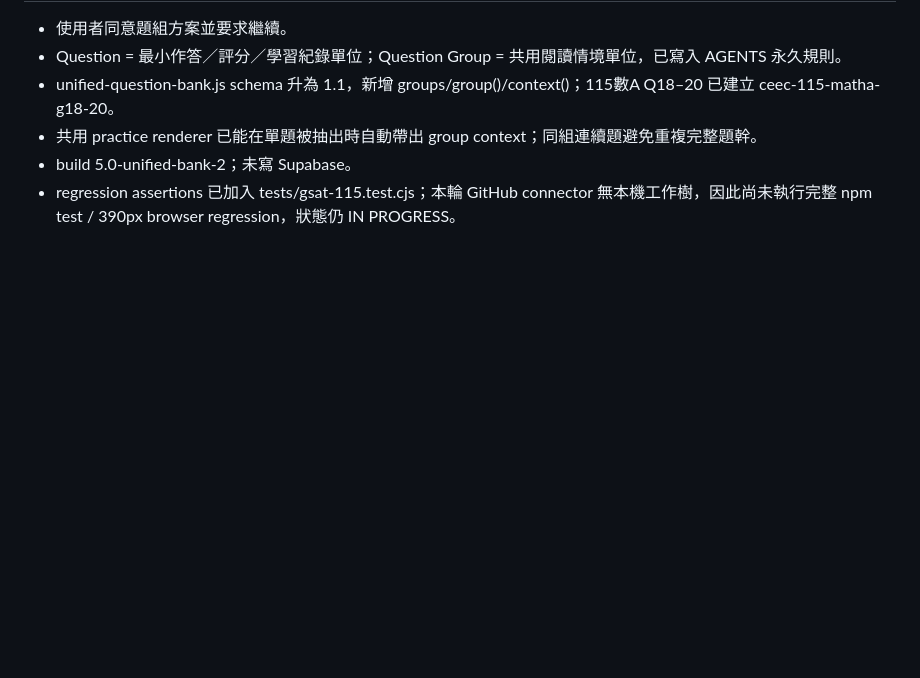
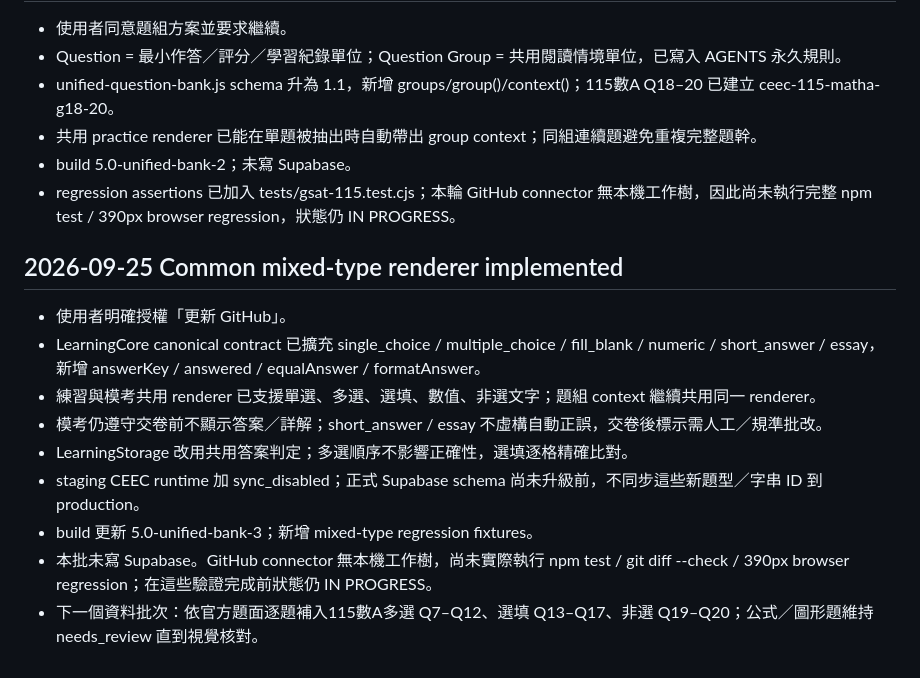
Before and after one commit to kenny17go/high-school-review, a Markdown page: CODEX_PROGRESS.md, the part around the change. Drawn GitHub-style; blank space fills up the shorter version.

Commit message:
V5.0 record common mixed renderer batch

```diff
--- a/CODEX_PROGRESS.md
+++ b/CODEX_PROGRESS.md
@@ -152,3 +152,14 @@ node (Join-Path $npmTestRoot 'node_modules/npm/bin/npm-cli.js') test
 - 共用 practice renderer 已能在單題被抽出時自動帶出 group context；同組連續題避免重複完整題幹。
 - build 5.0-unified-bank-2；未寫 Supabase。
 - regression assertions 已加入 tests/gsat-115.test.cjs；本輪 GitHub connector 無本機工作樹，因此尚未執行完整 npm test / 390px browser regression，狀態仍 IN PROGRESS。
+
+## 2026-09-25 Common mixed-type renderer implemented
+- 使用者明確授權「更新 GitHub」。
+- LearningCore canonical contract 已擴充 single_choice / multiple_choice / fill_blank / numeric / short_answer / essay，新增 answerKey / answered / equalAnswer / formatAnswer。
+- 練習與模考共用 renderer 已支援單選、多選、選填、數值、非選文字；題組 context 繼續共用同一 renderer。
+- 模考仍遵守交卷前不顯示答案／詳解；short_answer / essay 不虛構自動正誤，交卷後標示需人工／規準批改。
+- LearningStorage 改用共用答案判定；多選順序不影響正確性，選填逐格精確比對。
+- staging CEEC runtime 加 sync_disabled；正式 Supabase schema 尚未升級前，不同步這些新題型／字串 ID 到 production。
+- build 更新 5.0-unified-bank-3；新增 mixed-type regression fixtures。
+- 本批未寫 Supabase。GitHub connector 無本機工作樹，尚未實際執行 npm test / git diff --check / 390px browser regression；在這些驗證完成前狀態仍 IN PROGRESS。
+- 下一個資料批次：依官方題面逐題補入115數A多選 Q7–Q12、選填 Q13–Q17、非選 Q19–Q20；公式／圖形題維持 needs_review 直到視覺核對。
```
